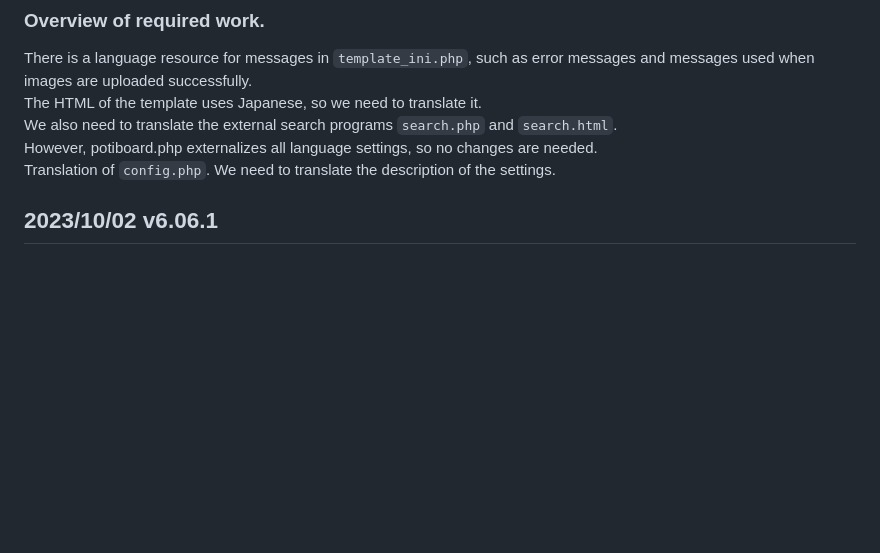
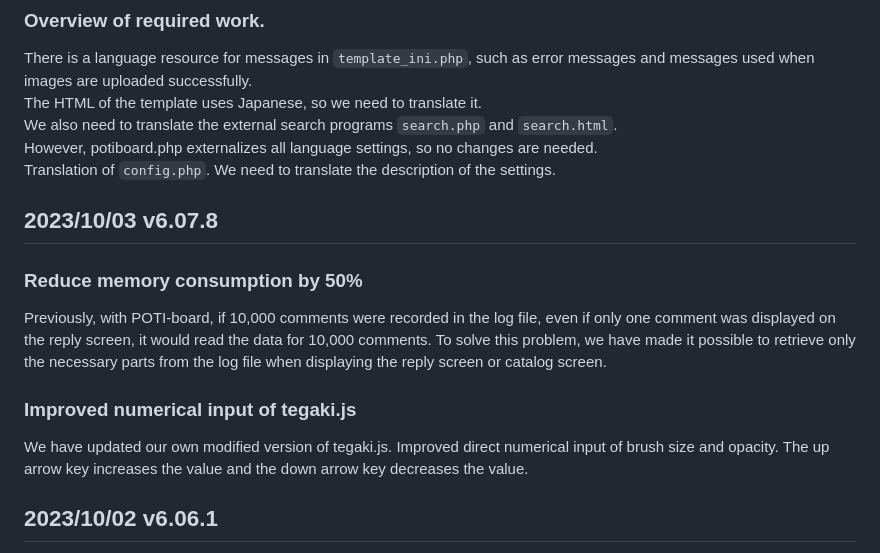
Before and after one commit to satopian/poti-kaini-zh-TW, a Markdown page: README.md, the part around the change. GitHub-like rendering; blank space fills up the shorter version.

```diff
--- a/README.md
+++ b/README.md
@@ -29,6 +29,14 @@ The HTML of the template uses Japanese, so we need to translate it.
 We also need to translate the external search programs `search.php` and `search.html`.
 However, potiboard.php externalizes all language settings, so no changes are needed.
 Translation of `config.php`. We need to translate the description of the settings.
+
+## 2023/10/03 v6.07.8
+### Reduce memory consumption by 50%
+Previously, with POTI-board, if 10,000 comments were recorded in the log file, even if only one comment was displayed on the reply screen, it would read the data for 10,000 comments.
+To solve this problem, we have made it possible to retrieve only the necessary parts from the log file when displaying the reply screen or catalog screen.
+### Improved numerical input of tegaki.js
+We have updated our own modified version of tegaki.js.
+Improved direct numerical input of brush size and opacity. The up arrow key increases the value and the down arrow key decreases the value.
 
 ## 2023/10/02 v6.06.1
 - Optimized the display conditions for the thumbnail images of the previous and next threads at the bottom of the reply sending screen.
```
